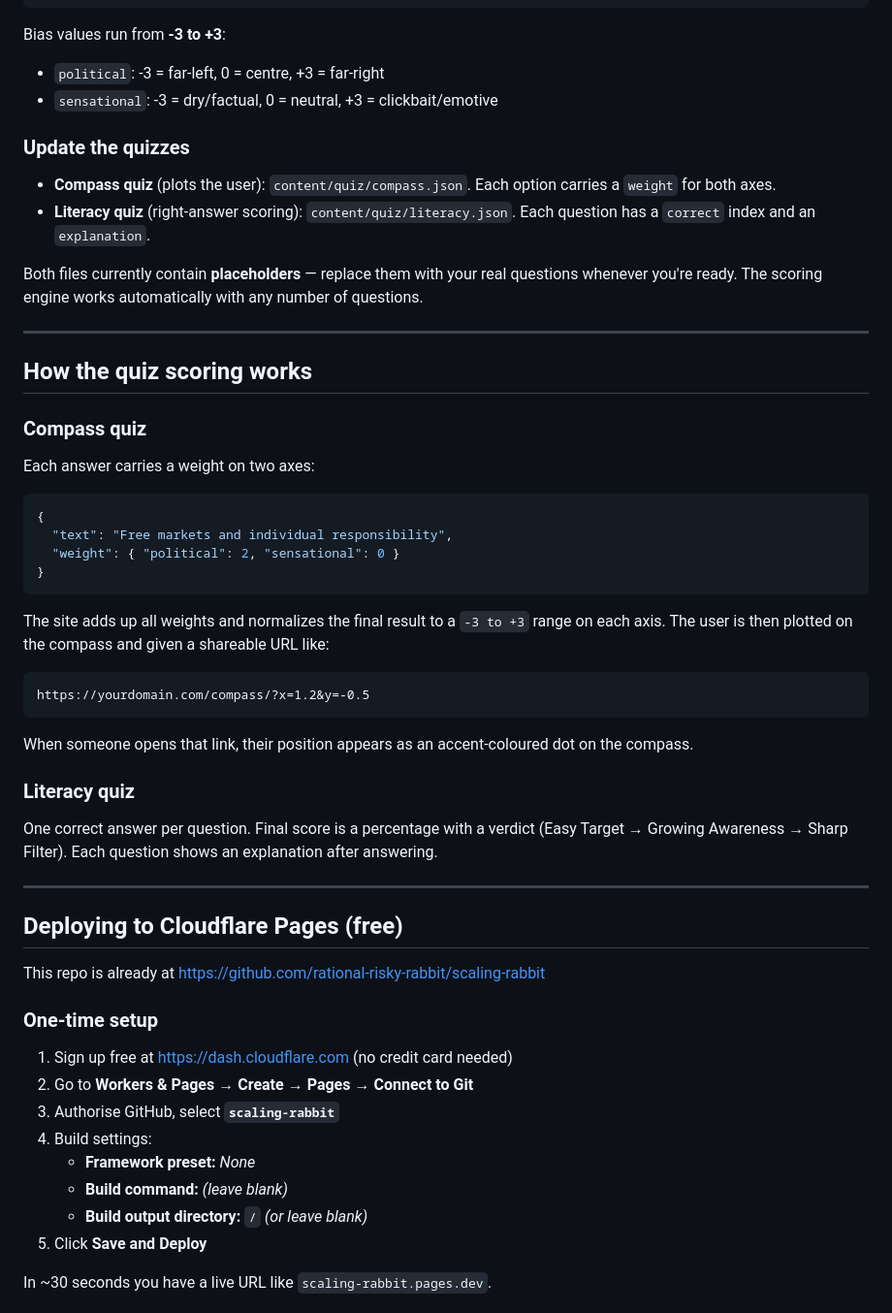
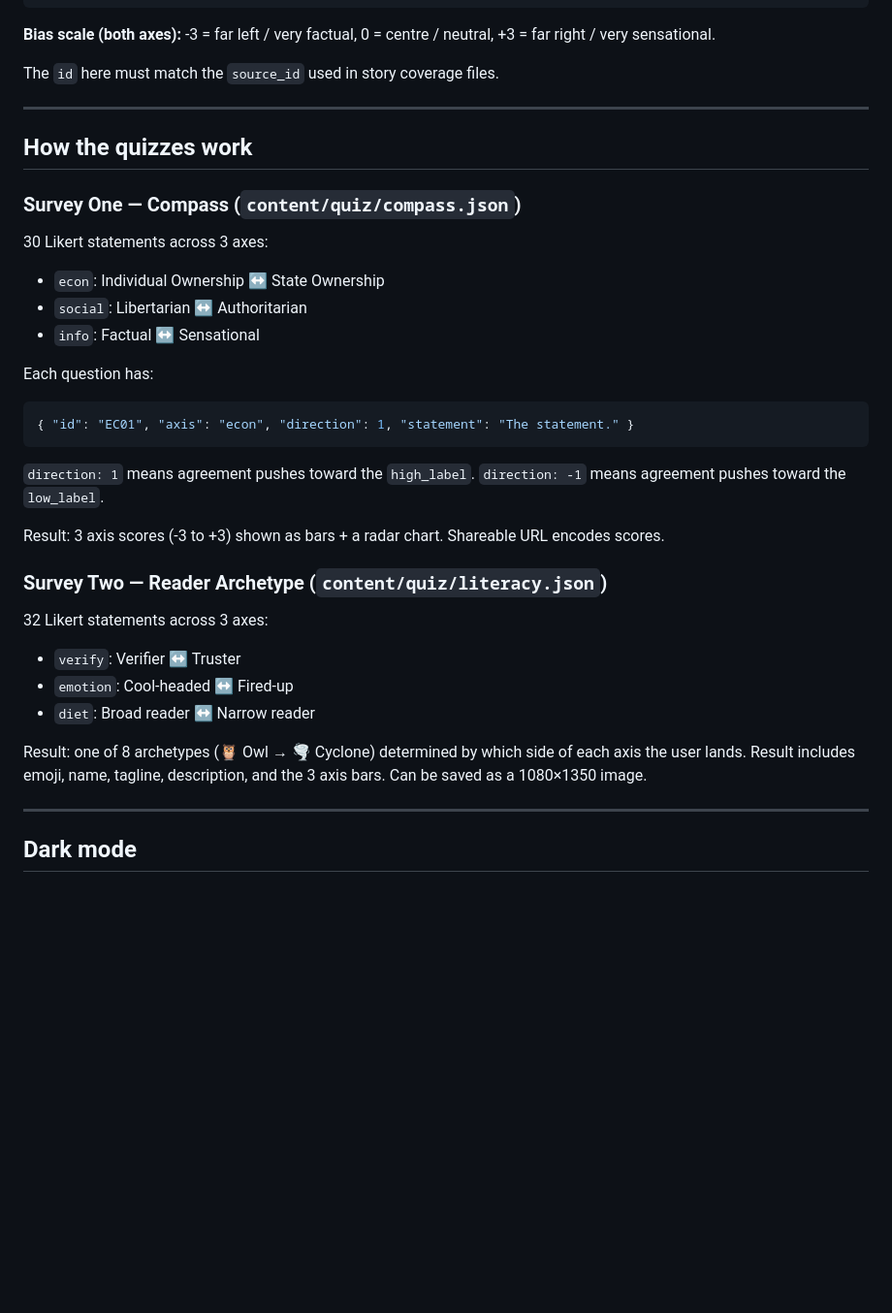
Before and after one commit to rational-risky-rabbit/scaling-rabbit, a Markdown page: README.md, the part around one of its changes. Shown at 97% size. GitHub-like rendering; blank space fills up the shorter version.

````diff
--- a/README.md
+++ b/README.md
@@ -84,58 +90,37 @@ Edit `content/sources/sources.json`. Add a new object:
 }
 ```
 
-Bias values run from **-3 to +3**:
-- `political`: -3 = far-left, 0 = centre, +3 = far-right
-- `sensational`: -3 = dry/factual, 0 = neutral, +3 = clickbait/emotive
+**Bias scale (both axes):** -3 = far left / very factual, 0 = centre / neutral, +3 = far right / very sensational.
 
-### Update the quizzes
-
-- **Compass quiz** (plots the user): `content/quiz/compass.json`. Each option carries a `weight` for both axes.
-- **Literacy quiz** (right-answer scoring): `content/quiz/literacy.json`. Each question has a `correct` index and an `explanation`.
-
-Both files currently contain **placeholders** — replace them with your real questions whenever you're ready. The scoring engine works automatically with any number of questions.
+The `id` here must match the `source_id` used in story coverage files.
 
 ---
 
-## How the quiz scoring works
+## How the quizzes work
 
-### Compass quiz
-Each answer carries a weight on two axes:
+### Survey One — Compass (`content/quiz/compass.json`)
+30 Likert statements across 3 axes:
+- `econ`: Individual Ownership ↔ State Ownership
+- `social`: Libertarian ↔ Authoritarian
+- `info`: Factual ↔ Sensational
 
+Each question has:
 ```json
-{
-  "text": "Free markets and individual responsibility",
-  "weight": { "political": 2, "sensational": 0 }
-}
+{ "id": "EC01", "axis": "econ", "direction": 1, "statement": "The statement." }
 ```
+`direction: 1` means agreement pushes toward the `high_label`. `direction: -1` means agreement pushes toward the `low_label`.
 
-The site adds up all weights and normalizes the final result to a `-3 to +3` range on each axis. The user is then plotted on the compass and given a shareable URL like:
+Result: 3 axis scores (-3 to +3) shown as bars + a radar chart. Shareable URL encodes scores.
 
-```
-https://yourdomain.com/compass/?x=1.2&y=-0.5
-```
+### Survey Two — Reader Archetype (`content/quiz/literacy.json`)
+32 Likert statements across 3 axes:
+- `verify`: Verifier ↔ Truster
+- `emotion`: Cool-headed ↔ Fired-up
+- `diet`: Broad reader ↔ Narrow reader
 
-When someone opens that link, their position appears as an accent-coloured dot on the compass.
-
-### Literacy quiz
-One correct answer per question. Final score is a percentage with a verdict (Easy Target → Growing Awareness → Sharp Filter). Each question shows an explanation after answering.
+Result: one of 8 archetypes (🦉 Owl → 🌪 Cyclone) determined by which side of each axis the user lands. Result includes emoji, name, tagline, description, and the 3 axis bars. Can be saved as a 1080×1350 image.
 
 ---
 
-## Deploying to Cloudflare Pages (free)
+## Dark mode
 
-This repo is already at https://github.com/rational-risky-rabbit/scaling-rabbit
-
-### One-time setup
-
-1. Sign up free at https://dash.cloudflare.com (no credit card needed)
-2. Go to **Workers & Pages → Create → Pages → Connect to Git**
-3. Authorise GitHub, select **`scaling-rabbit`**
-4. Build settings:
-   - **Framework preset:** *None*
-   - **Build command:** *(leave blank)*
-   - **Build output directory:** `/` *(or leave blank)*
-5. Click **Save and Deploy**
-
-In ~30 seconds you have a live URL like `scaling-rabbit.pages.dev`.
-
````
Also changed, not shown: other parts of README.md (+79 -85 lines).
